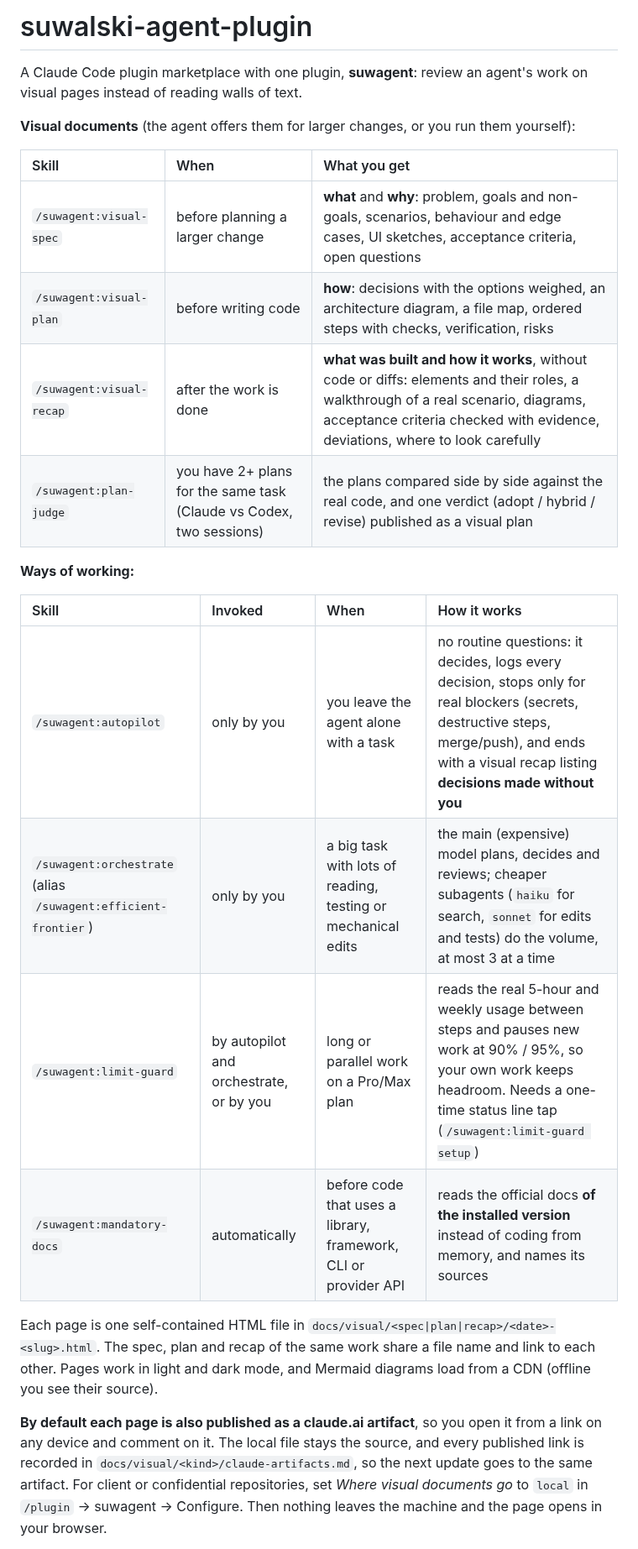
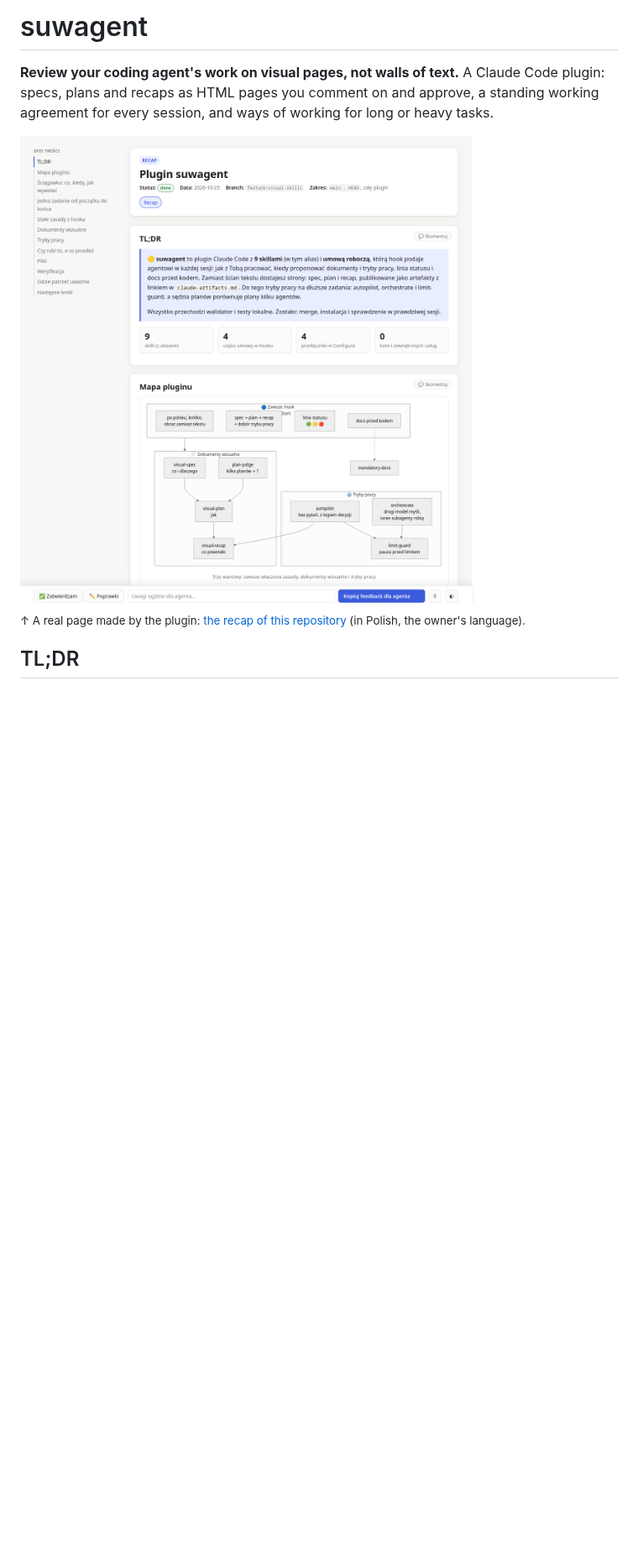
Before and after one commit to Manomenu/suwalski-agent-plugin, a Markdown page: README.md, the part around one of its changes. Shown at 84% size. Rendered like a GitHub page; pictures changed too: docs/assets/recap-light.png (added); blank space fills up the shorter version.

```diff
--- a/README.md
+++ b/README.md
@@ -1,35 +1,15 @@
-# suwalski-agent-plugin
+# suwagent
 
-A Claude Code plugin marketplace with one plugin, **suwagent**: review an agent's work on
-visual pages instead of reading walls of text.
+**Review your coding agent's work on visual pages, not walls of text.**
+A Claude Code plugin: specs, plans and recaps as HTML pages you comment on and approve, a standing
+working agreement for every session, and ways of working for long or heavy tasks.
 
-**Visual documents** (the agent offers them for larger changes, or you run them yourself):
+<picture>
+  <source media="(prefers-color-scheme: dark)" srcset="docs/assets/recap-dark.png">
+  <img alt="A visual recap page: TL;DR, stats, a diagram of the plugin, and the feedback bar" src="docs/assets/recap-light.png">
+</picture>
 
-| Skill | When | What you get |
-| :- | :- | :- |
-| `/suwagent:visual-spec` | before planning a larger change | **what** and **why**: problem, goals and non-goals, scenarios, behaviour and edge cases, UI sketches, acceptance criteria, open questions |
-| `/suwagent:visual-plan` | before writing code | **how**: decisions with the options weighed, an architecture diagram, a file map, ordered steps with checks, verification, risks |
-| `/suwagent:visual-recap` | after the work is done | **what was built and how it works**, without code or diffs: elements and their roles, a walkthrough of a real scenario, diagrams, acceptance criteria checked with evidence, deviations, where to look carefully |
-| `/suwagent:plan-judge` | you have 2+ plans for the same task (Claude vs Codex, two sessions) | the plans compared side by side against the real code, and one verdict (adopt / hybrid / revise) published as a visual plan |
+<sub>↑ A real page made by the plugin: <a href="docs/visual/recap/2026-10-25-suwagent-plugin.html">the recap of this repository</a> (in Polish, the owner's language).</sub>
 
-**Ways of working:**
+## TL;DR
 
-| Skill | Invoked | When | How it works |
-| :- | :- | :- | :- |
-| `/suwagent:autopilot` | only by you | you leave the agent alone with a task | no routine questions: it decides, logs every decision, stops only for real blockers (secrets, destructive steps, merge/push), and ends with a visual recap listing **decisions made without you** |
-| `/suwagent:orchestrate` (alias `/suwagent:efficient-frontier`) | only by you | a big task with lots of reading, testing or mechanical edits | the main (expensive) model plans, decides and reviews; cheaper subagents (`haiku` for search, `sonnet` for edits and tests) do the volume, at most 3 at a time |
-| `/suwagent:limit-guard` | by autopilot and orchestrate, or by you | long or parallel work on a Pro/Max plan | reads the real 5-hour and weekly usage between steps and pauses new work at 90% / 95%, so your own work keeps headroom. Needs a one-time status line tap (`/suwagent:limit-guard setup`) |
-| `/suwagent:mandatory-docs` | automatically | before code that uses a library, framework, CLI or provider API | reads the official docs **of the installed version** instead of coding from memory, and names its sources |
-
-Each page is one self-contained HTML file in `docs/visual/<spec|plan|recap>/<date>-<slug>.html`.
-The spec, plan and recap of the same work share a file name and link to each other. Pages
-work in light and dark mode, and Mermaid diagrams load from a CDN (offline you see their
-source).
-
-**By default each page is also published as a claude.ai artifact**, so you open it from a link
-on any device and comment on it. The local file stays the source, and every published link
-is recorded in `docs/visual/<kind>/claude-artifacts.md`, so the next update goes to the same
-artifact. For client or confidential repositories, set *Where visual documents go* to
-`local` in `/plugin` → suwagent → Configure. Then nothing leaves the machine and the page
-opens in your browser.
-
```
Also changed, not shown: other parts of README.md (+200 -45 lines), docs/assets/recap-dark.png (added), 5 other files.
